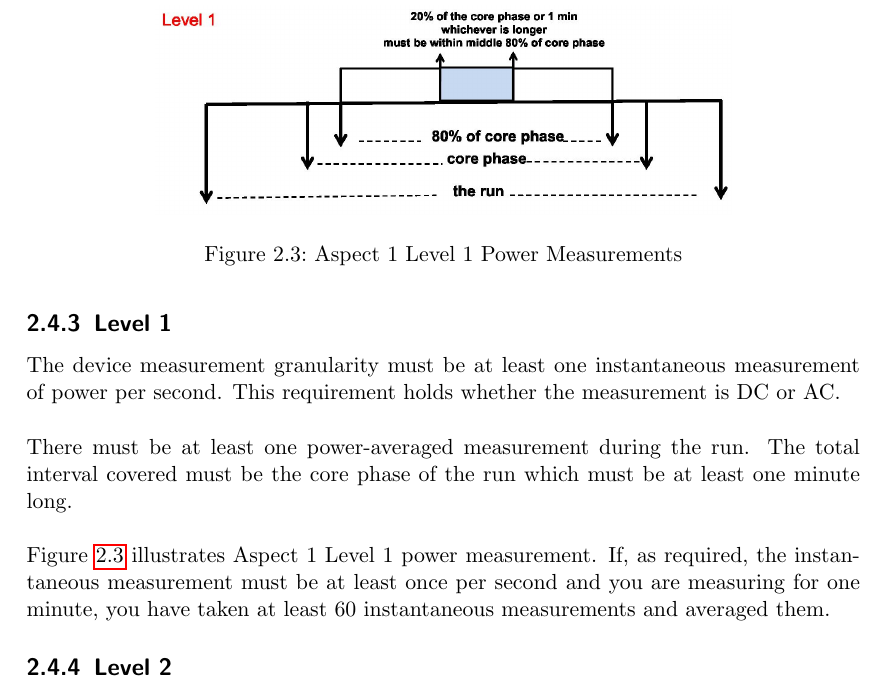
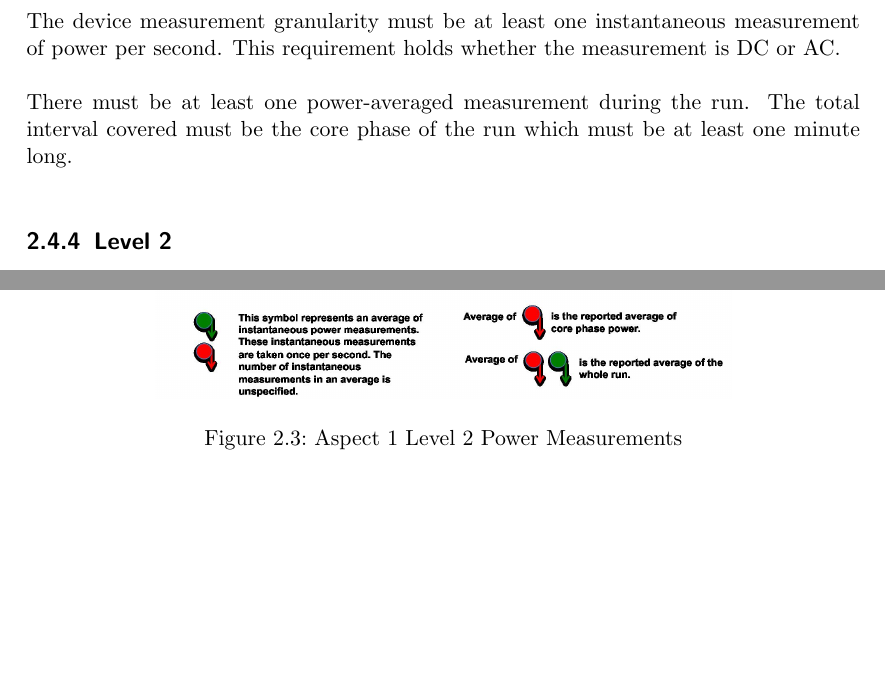
Before and after one commit to EEHPCWG/PowerMeasurementMethodology, a LaTeX document (methodology.tex, which reads text/reporting.tex): part of page 19 of 31 before the commit and two parts of pages 19 and 20 of 30 after it, the two joined at a grey line, cut so that both start at the same text, the shorter picture padded with empty space. Compiled offline with pdfLaTeX.

Commit message:
remove obsolete figure for old 20% core phase in level 1

```diff
--- a/text/reporting.tex
+++ b/text/reporting.tex
@@ -288,17 +288,6 @@ There must be at least one power-averaged measurement during the run.
 The total interval covered must be the core phase of the run which must be at
 least one minute long.
 \wl
-
-\noindent
-Figure~\ref{fig:a1l1pm} illustrates Aspect 1 Level 1 power measurement. If, as required, the instantaneous measurement must be at least once per second and you are measuring for one minute, you have taken at least 60 instantaneous measurements and averaged them.
-
-%INCLUDE FIG 3-3
-\begin{figure}
-\centering
-\includegraphics[width=4in]{fig3-3}
-\caption{Aspect 1 Level 1 Power Measurements}
-\label{fig:a1l1pm}
-\end{figure}
 
 \subsection{Level 2}
 \noindent
```
